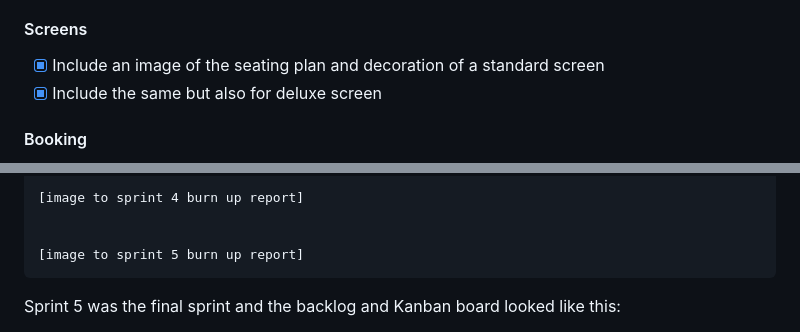
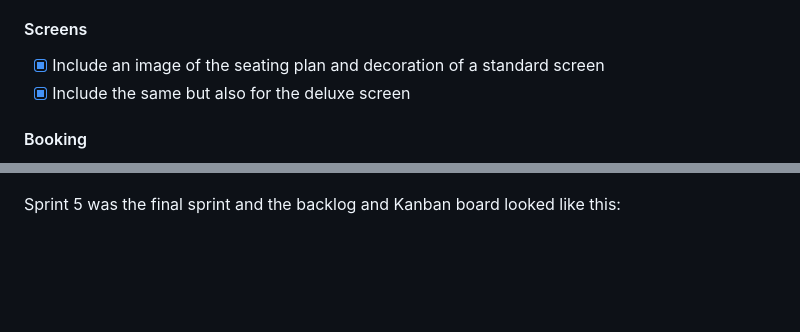
Before and after one commit to fkia413/CodeBusters, a Markdown page: README.md, 2 parts joined by grey strips. Rendered like a GitHub page; blank space fills up the shorter version.

Commit message:
CW: Updated image links to jira board stuff

```diff
--- a/README.md
+++ b/README.md
@@ -75,7 +75,7 @@ Below is the MVP and wishlist specified within the project brief. Every requirem
 
 #### Screens
 - [x] Include an image of the seating plan and decoration of a standard screen
-- [x] Include the same but also for deluxe screen
+- [x] Include the same but also for the deluxe screen
 
 #### Booking
 - [x] Part of overall site navigation
@@ -174,8 +184,4 @@ Sprint 3,4 and 5 can be seen here:
 
-    [image to sprint 4 burn up report]
-
-
-    [image to sprint 5 burn up report]
 
 Sprint 5 was the final sprint and the backlog and Kanban board looked like this:
 
```
Also changed, not shown: other parts of README.md (+16 -6 lines).
